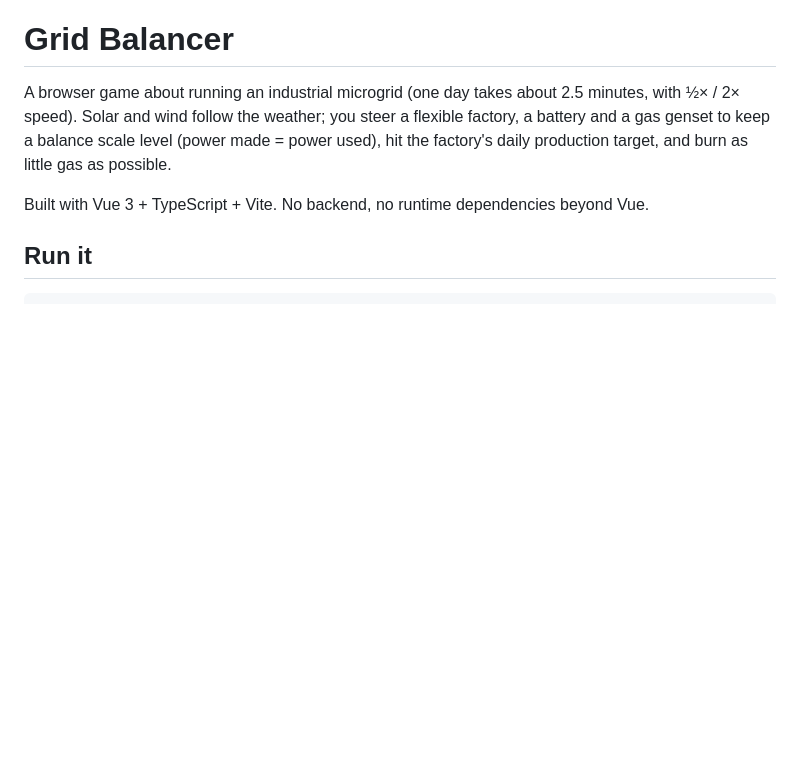
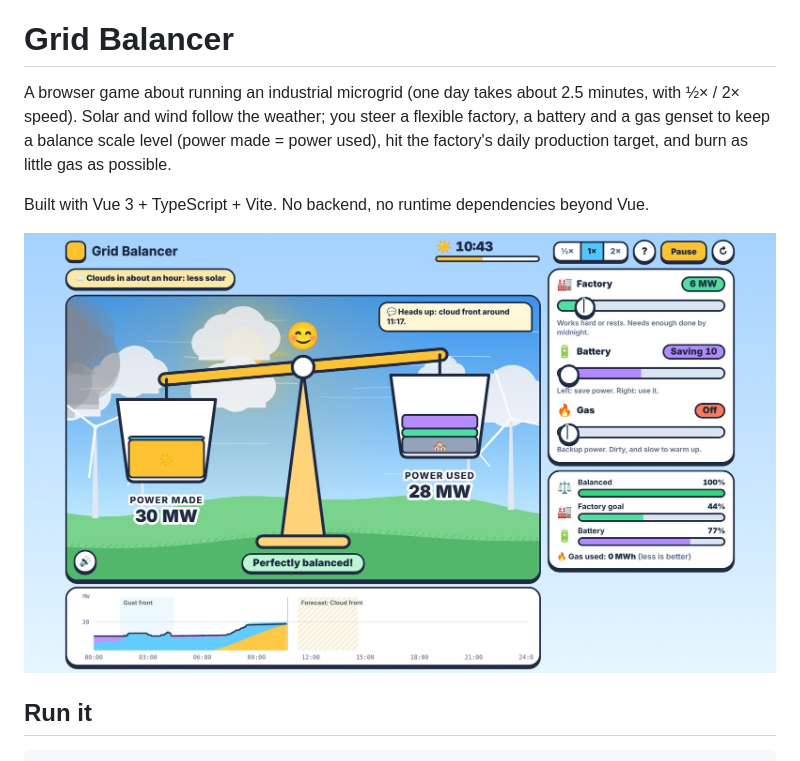
Before and after one commit to MahdiKhorrami/grid-balancer, a Markdown page: README.md, the part around the change. GitHub-like rendering; pictures changed too: assets/screenshot.jpg (added); blank space fills up the shorter version.

Commit message:
Add a screenshot to the README
Co-Authored-By: Claude Sonnet 5.5 <noreply@anthropic.com>
Claude-Session: https://claude.ai/code/session_01ATFc4T3DkxTeQCKqyP5Lfq

```diff
--- a/README.md
+++ b/README.md
@@ -5,6 +5,8 @@ you steer a flexible factory, a battery and a gas genset to keep a balance scale
 factory's daily production target, and burn as little gas as possible.
 
 Built with Vue 3 + TypeScript + Vite. No backend, no runtime dependencies beyond Vue.
+
+![Grid Balancer: a balance scale in front of a live weather scene, with sliders for factory, battery and gas](assets/screenshot.jpg)
 
 ## Run it
 
```
